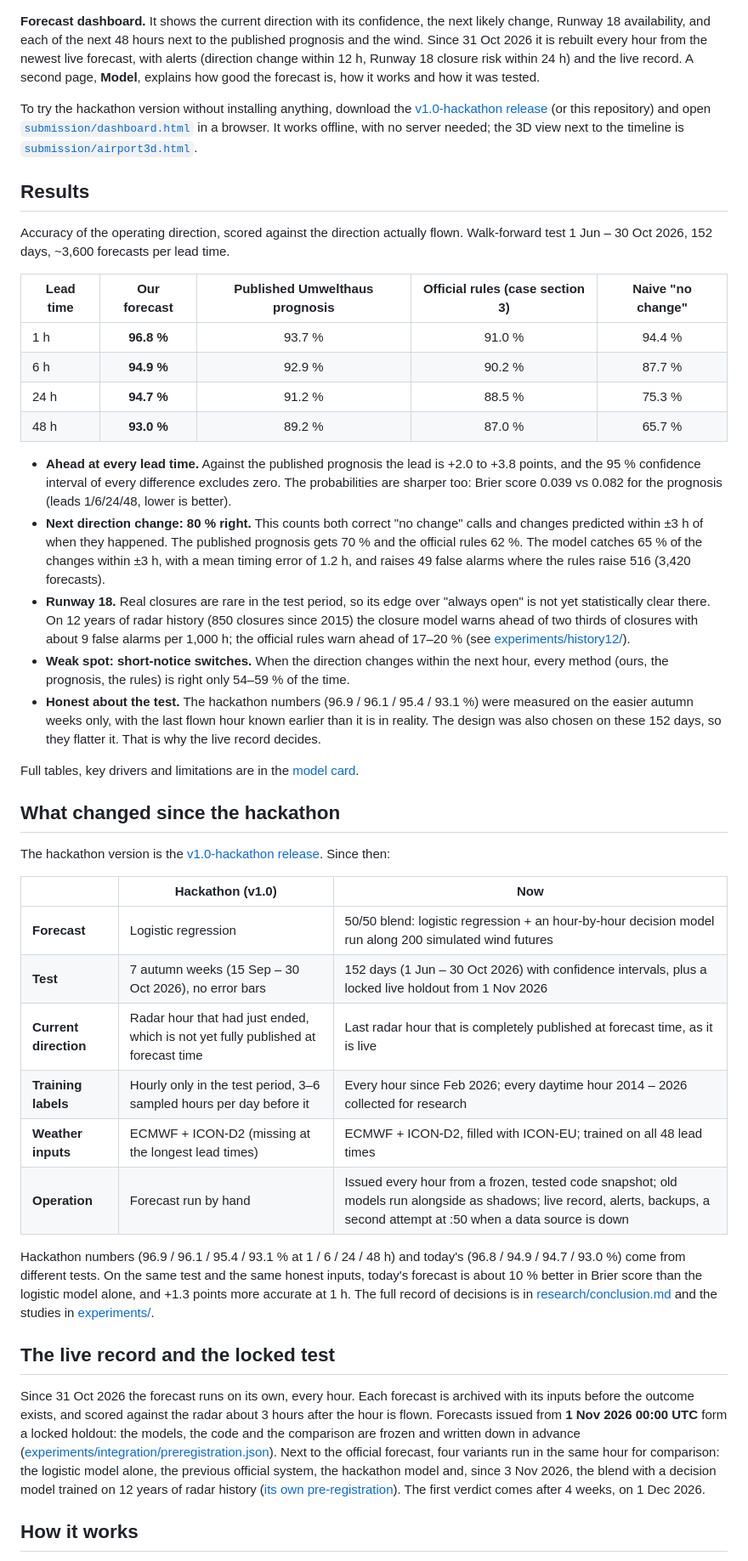
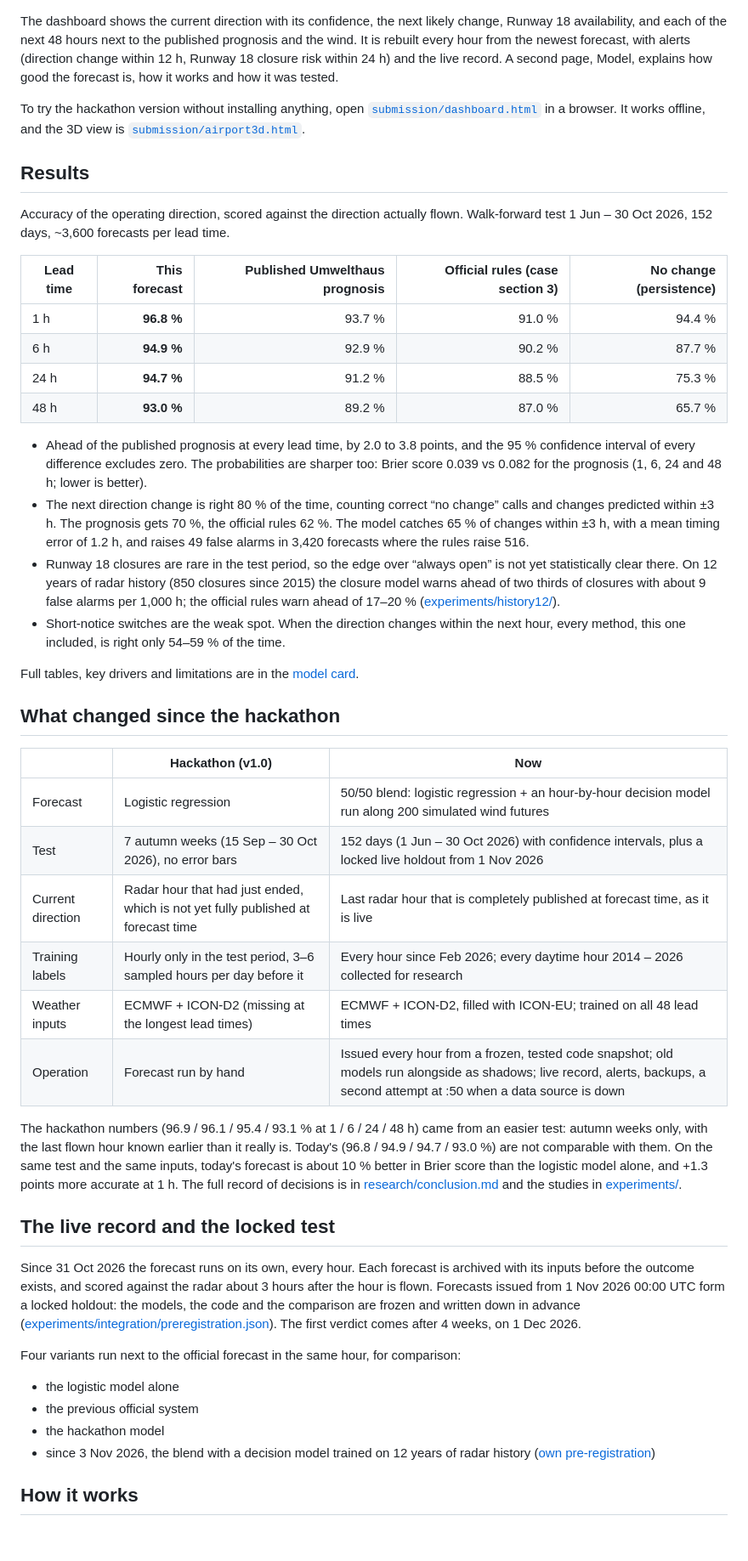
Before and after one commit to jonassneu/fraalliance-hackmeck, a Markdown page: README.md, the part around one of its changes. Shown at 85% size. GitHub-like rendering; blank space fills up the shorter version.

```diff
--- a/README.md
+++ b/README.md
@@ -52,47 +49,52 @@ For every hour up to 48 h ahead, the model gives the probability of each operati
   <img src="assets/screenshots/dashboard.png" alt="Forecast dashboard: current direction, next change, Runway 18 status, the next 48 hours, alerts, the live record and the 3D view" width="100%">
 </p>
 
-**Forecast dashboard.** It shows the current direction with its confidence, the next likely change, Runway 18 availability, and each of the next 48 hours next to the published prognosis and the wind. Since 31 Oct 2026 it is rebuilt every hour from the newest live forecast, with alerts (direction change within 12 h, Runway 18 closure risk within 24 h) and the live record. A second page, **Model**, explains how good the forecast is, how it works and how it was tested.
+The dashboard shows the current direction with its confidence, the next likely change, Runway 18 availability, and each of the next 48 hours next to the published prognosis and the wind. It is rebuilt every hour from the newest forecast, with alerts (direction change within 12 h, Runway 18 closure risk within 24 h) and the live record. A second page, Model, explains how good the forecast is, how it works and how it was tested.
 
-To try the hackathon version without installing anything, download the [v1.0-hackathon release](https://github.com/jonassneu/fraalliance-hackmeck/releases/tag/v1.0-hackathon) (or this repository) and open [`submission/dashboard.html`](submission/dashboard.html) in a browser. It works offline, with no server needed; the 3D view next to the timeline is [`submission/airport3d.html`](submission/airport3d.html).
+To try the hackathon version without installing anything, open [`submission/dashboard.html`](submission/dashboard.html) in a browser. It works offline, and the 3D view is [`submission/airport3d.html`](submission/airport3d.html).
 
 ## Results
 
 Accuracy of the operating direction, scored against the direction actually flown. Walk-forward test 1 Jun – 30 Oct 2026, 152 days, ~3,600 forecasts per lead time.
 
-| Lead time | **Our forecast** | Published Umwelthaus prognosis | Official rules (case section 3) | Naive "no change" |
-| --- | :---: | :---: | :---: | :---: |
+| Lead time | This forecast | Published Umwelthaus prognosis | Official rules (case section 3) | No change (persistence) |
+| --- | ---: | ---: | ---: | ---: |
 | 1 h | **96.8 %** | 93.7 % | 91.0 % | 94.4 % |
 | 6 h | **94.9 %** | 92.9 % | 90.2 % | 87.7 % |
 | 24 h | **94.7 %** | 91.2 % | 88.5 % | 75.3 % |
 | 48 h | **93.0 %** | 89.2 % | 87.0 % | 65.7 % |
 
-- **Ahead at every lead time.** Against the published prognosis the lead is +2.0 to +3.8 points, and the 95 % confidence interval of every difference excludes zero. The probabilities are sharper too: Brier score 0.039 vs 0.082 for the prognosis (leads 1/6/24/48, lower is better).
-- **Next direction change: 80 % right.** This counts both correct "no change" calls and changes predicted within ±3 h of when they happened. The published prognosis gets 70 % and the official rules 62 %. The model catches 65 % of the changes within ±3 h, with a mean timing error of 1.2 h, and raises 49 false alarms where the rules raise 516 (3,420 forecasts).
-- **Runway 18.** Real closures are rare in the test period, so its edge over "always open" is not yet statistically clear there. On 12 years of radar history (850 closures since 2015) the closure model warns ahead of two thirds of closures with about 9 false alarms per 1,000 h; the official rules warn ahead of 17–20 % (see [experiments/history12/](experiments/history12/REPORT.md)).
-- **Weak spot: short-notice switches.** When the direction changes within the next hour, every method (ours, the prognosis, the rules) is right only 54–59 % of the time.
-- **Honest about the test.** The hackathon numbers (96.9 / 96.1 / 95.4 / 93.1 %) were measured on the easier autumn weeks only, with the last flown hour known earlier than it is in reality. The design was also chosen on these 152 days, so they flatter it. That is why the live record decides.
+- Ahead of the published prognosis at every lead time, by 2.0 to 3.8 points, and the 95 % confidence interval of every difference excludes zero. The probabilities are sharper too: Brier score 0.039 vs 0.082 for the prognosis (1, 6, 24 and 48 h; lower is better).
+- The next direction change is right 80 % of the time, counting correct “no change” calls and changes predicted within ±3 h. The prognosis gets 70 %, the official rules 62 %. The model catches 65 % of changes within ±3 h, with a mean timing error of 1.2 h, and raises 49 false alarms in 3,420 forecasts where the rules raise 516.
+- Runway 18 closures are rare in the test period, so the edge over “always open” is not yet statistically clear there. On 12 years of radar history (850 closures since 2015) the closure model warns ahead of two thirds of closures with about 9 false alarms per 1,000 h; the official rules warn ahead of 17–20 % ([experiments/history12/](experiments/history12/REPORT.md)).
+- Short-notice switches are the weak spot. When the direction changes within the next hour, every method, this one included, is right only 54–59 % of the time.
 
 Full tables, key drivers and limitations are in the [model card](MODEL_CARD.md).
 
 ## What changed since the hackathon
 
-The hackathon version is the [v1.0-hackathon release](https://github.com/jonassneu/fraalliance-hackmeck/releases/tag/v1.0-hackathon). Since then:
 
 | | Hackathon (v1.0) | Now |
 | --- | --- | --- |
-| **Forecast** | Logistic regression | 50/50 blend: logistic regression + an hour-by-hour decision model run along 200 simulated wind futures |
-| **Test** | 7 autumn weeks (15 Sep – 30 Oct 2026), no error bars | 152 days (1 Jun – 30 Oct 2026) with confidence intervals, plus a locked live holdout from 1 Nov 2026 |
-| **Current direction** | Radar hour that had just ended, which is not yet fully published at forecast time | Last radar hour that is completely published at forecast time, as it is live |
-| **Training labels** | Hourly only in the test period, 3–6 sampled hours per day before it | Every hour since Feb 2026; every daytime hour 2014 – 2026 collected for research |
-| **Weather inputs** | ECMWF + ICON-D2 (missing at the longest lead times) | ECMWF + ICON-D2, filled with ICON-EU; trained on all 48 lead times |
-| **Operation** | Forecast run by hand | Issued every hour from a frozen, tested code snapshot; old models run alongside as shadows; live record, alerts, backups, a second attempt at :50 when a data source is down |
+| Forecast | Logistic regression | 50/50 blend: logistic regression + an hour-by-hour decision model run along 200 simulated wind futures |
+| Test | 7 autumn weeks (15 Sep – 30 Oct 2026), no error bars | 152 days (1 Jun – 30 Oct 2026) with confidence intervals, plus a locked live holdout from 1 Nov 2026 |
+| Current direction | Radar hour that had just ended, which is not yet fully published at forecast time | Last radar hour that is completely published at forecast time, as it is live |
+| Training labels | Hourly only in the test period, 3–6 sampled hours per day before it | Every hour since Feb 2026; every daytime hour 2014 – 2026 collected for research |
+| Weather inputs | ECMWF + ICON-D2 (missing at the longest lead times) | ECMWF + ICON-D2, filled with ICON-EU; trained on all 48 lead times |
+| Operation | Forecast run by hand | Issued every hour from a frozen, tested code snapshot; old models run alongside as shadows; live record, alerts, backups, a second attempt at :50 when a data source is down |
 
-Hackathon numbers (96.9 / 96.1 / 95.4 / 93.1 % at 1 / 6 / 24 / 48 h) and today's (96.8 / 94.9 / 94.7 / 93.0 %) come from different tests. On the same test and the same honest inputs, today's forecast is about 10 % better in Brier score than the logistic model alone, and +1.3 points more accurate at 1 h. The full record of decisions is in [research/conclusion.md](research/conclusion.md) and the studies in [experiments/](experiments/).
+The hackathon numbers (96.9 / 96.1 / 95.4 / 93.1 % at 1 / 6 / 24 / 48 h) came from an easier test: autumn weeks only, with the last flown hour known earlier than it really is. Today's (96.8 / 94.9 / 94.7 / 93.0 %) are not comparable with them. On the same test and the same inputs, today's forecast is about 10 % better in Brier score than the logistic model alone, and +1.3 points more accurate at 1 h. The full record of decisions is in [research/conclusion.md](research/conclusion.md) and the studies in [experiments/](experiments/).
 
 ## The live record and the locked test
 
-Since 31 Oct 2026 the forecast runs on its own, every hour. Each forecast is archived with its inputs before the outcome exists, and scored against the radar about 3 hours after the hour is flown. Forecasts issued from **1 Nov 2026 00:00 UTC** form a locked holdout: the models, the code and the comparison are frozen and written down in advance ([experiments/integration/preregistration.json](experiments/integration/preregistration.json)). Next to the official forecast, four variants run in the same hour for comparison: the logistic model alone, the previous official system, the hackathon model and, since 3 Nov 2026, the blend with a decision model trained on 12 years of radar history ([its own pre-registration](experiments/integration/preregistration_hist12.json)). The first verdict comes after 4 weeks, on 1 Dec 2026.
+Since 31 Oct 2026 the forecast runs on its own, every hour. Each forecast is archived with its inputs before the outcome exists, and scored against the radar about 3 hours after the hour is flown. Forecasts issued from 1 Nov 2026 00:00 UTC form a locked holdout: the models, the code and the comparison are frozen and written down in advance ([experiments/integration/preregistration.json](experiments/integration/preregistration.json)). The first verdict comes after 4 weeks, on 1 Dec 2026.
+
+Four variants run next to the official forecast in the same hour, for comparison:
+
+- the logistic model alone
+- the previous official system
+- the hackathon model
+- since 3 Nov 2026, the blend with a decision model trained on 12 years of radar history ([own pre-registration](experiments/integration/preregistration_hist12.json))
 
 ## How it works
 
```
Also changed, not shown: other parts of README.md (+30 -35 lines), assets/screenshots/accuracy-dark.png, assets/screenshots/accuracy.png, 2 other files.
